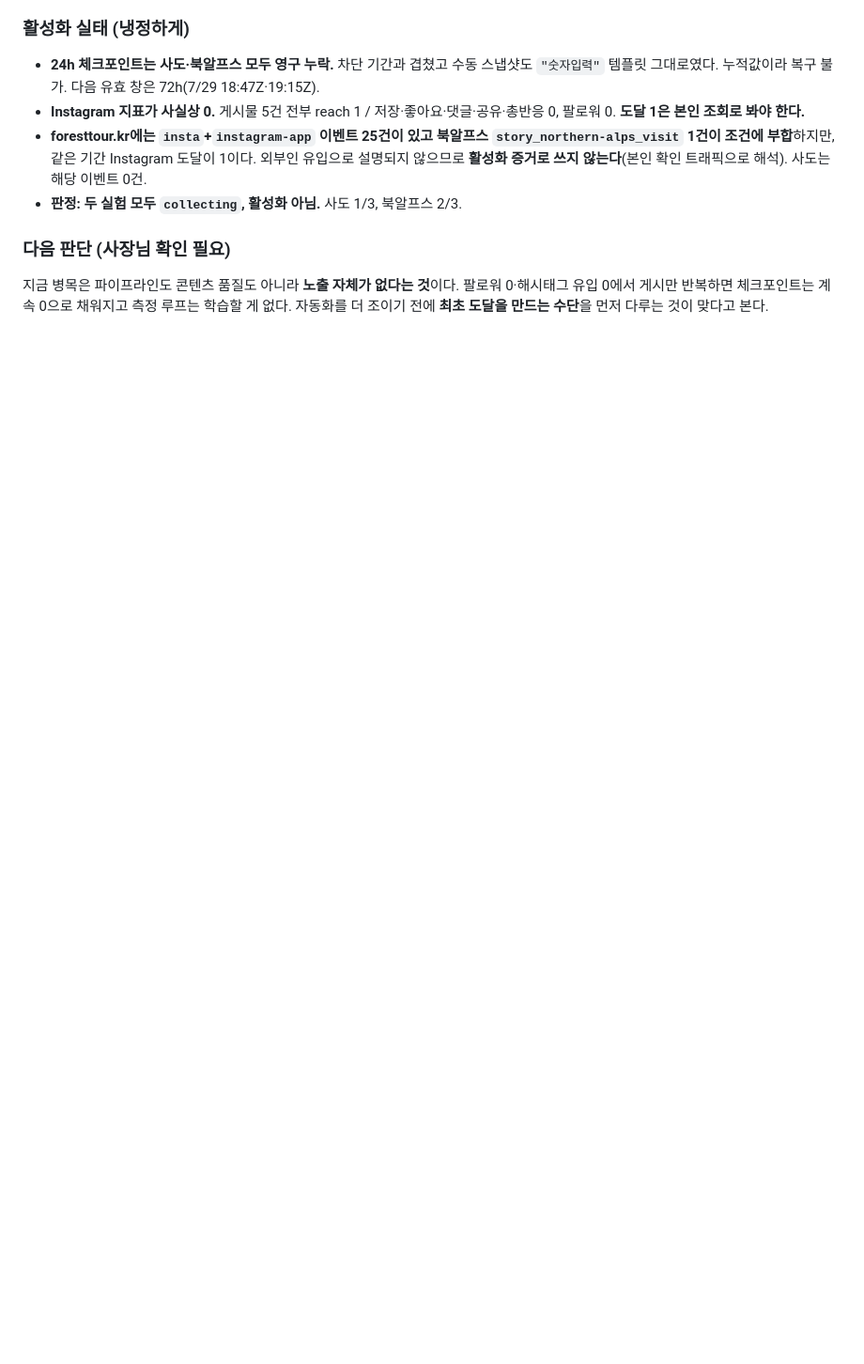
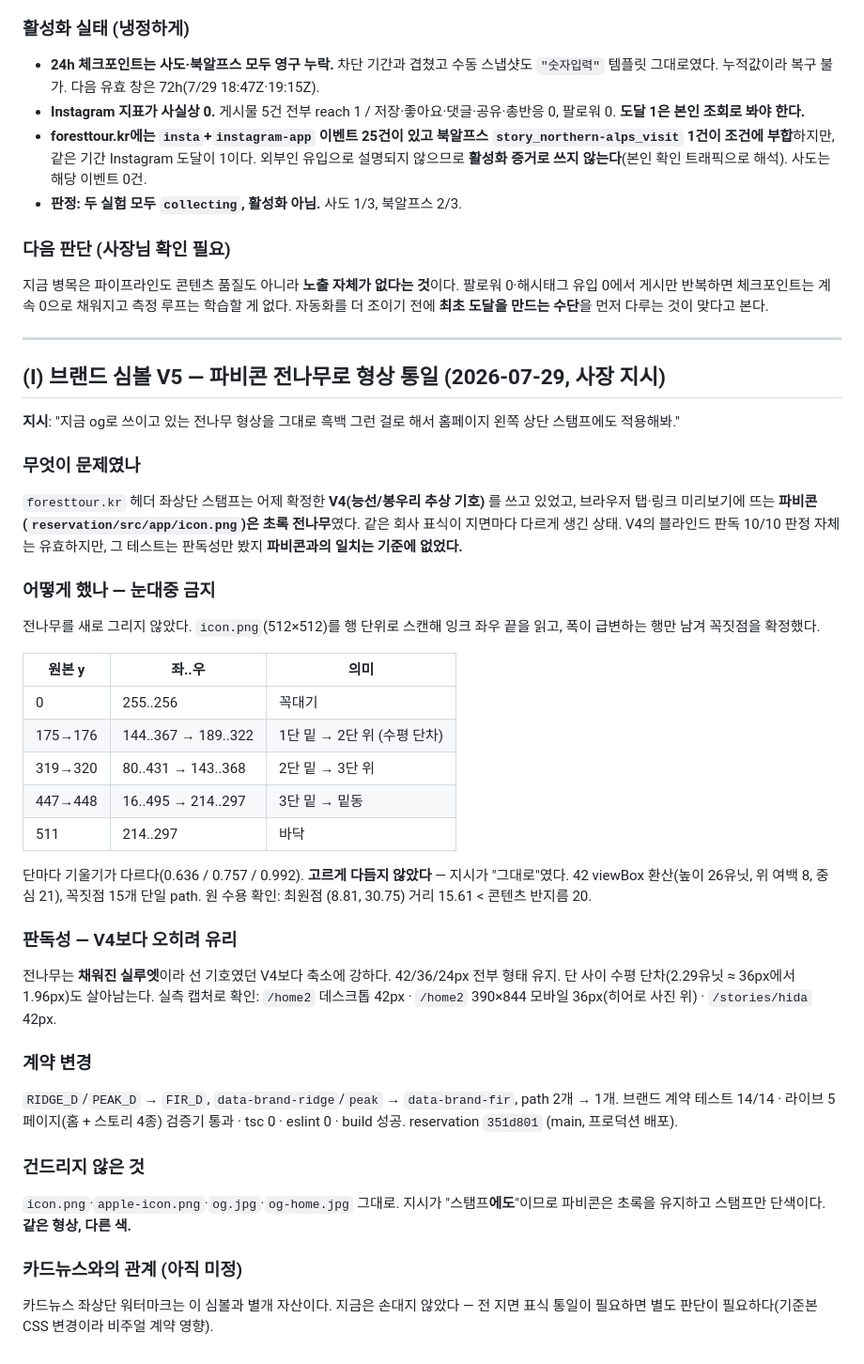
Before and after one commit to 6Soo/marketing, a Markdown page: LOG.md, the part around the change. Shown at 94% size. Rendered like a GitHub page; blank space fills up the shorter version.

Commit message:
docs: 브랜드 심볼 V5 — 파비콘 전나무 형상으로 스탬프 통일 (reservation 351d801)
사장 지시로 헤더 좌상단 스탬프를 V4 추상 기호에서 파비콘 전나무로 교체.
형상은 icon.png 512px를 행 단위 스캔해 꼭짓점을 읽어 옮겼고 기울기 불균일도
원본 그대로 뒀다. 42/36/24px 판독 유지, 계약 테스트 14/14, 라이브 5페이지 통과.
카드뉴스 워터마크는 별개 자산이라 미변경 — 통일 여부는 별도 판단 필요.

Co-Authored-By: Claude Opus 5 <noreply@anthropic.com>

```diff
--- a/LOG.md
+++ b/LOG.md
@@ -919,3 +919,50 @@ T4는 `task-list`에서 `completed`인데 러너는 완료 신호를 못 받고
 지금 병목은 파이프라인도 콘텐츠 품질도 아니라 **노출 자체가 없다는 것**이다. 팔로워 0·해시태그
 유입 0에서 게시만 반복하면 체크포인트는 계속 0으로 채워지고 측정 루프는 학습할 게 없다.
 자동화를 더 조이기 전에 **최초 도달을 만드는 수단**을 먼저 다루는 것이 맞다고 본다.
+
+---
+
+## (I) 브랜드 심볼 V5 — 파비콘 전나무로 형상 통일 (2026-07-29, 사장 지시)
+
+**지시**: "지금 og로 쓰이고 있는 전나무 형상을 그대로 흑백 그런 걸로 해서 홈페이지 왼쪽 상단
+스탬프에도 적용해봐."
+
+### 무엇이 문제였나
+`foresttour.kr` 헤더 좌상단 스탬프는 어제 확정한 **V4(능선/봉우리 추상 기호)** 를 쓰고 있었고,
+브라우저 탭·링크 미리보기에 뜨는 **파비콘(`reservation/src/app/icon.png`)은 초록 전나무**였다.
+같은 회사 표식이 지면마다 다르게 생긴 상태. V4의 블라인드 판독 10/10 판정 자체는 유효하지만,
+그 테스트는 판독성만 봤지 **파비콘과의 일치는 기준에 없었다.**
+
+### 어떻게 했나 — 눈대중 금지
+전나무를 새로 그리지 않았다. `icon.png`(512×512)를 행 단위로 스캔해 잉크 좌우 끝을 읽고,
+폭이 급변하는 행만 남겨 꼭짓점을 확정했다.
+
+| 원본 y | 좌..우 | 의미 |
+|---|---|---|
+| 0 | 255..256 | 꼭대기 |
+| 175→176 | 144..367 → 189..322 | 1단 밑 → 2단 위 (수평 단차) |
+| 319→320 | 80..431 → 143..368 | 2단 밑 → 3단 위 |
+| 447→448 | 16..495 → 214..297 | 3단 밑 → 밑동 |
+| 511 | 214..297 | 바닥 |
+
+단마다 기울기가 다르다(0.636 / 0.757 / 0.992). **고르게 다듬지 않았다** — 지시가 "그대로"였다.
+42 viewBox 환산(높이 26유닛, 위 여백 8, 중심 21), 꼭짓점 15개 단일 path.
+원 수용 확인: 최원점 (8.81, 30.75) 거리 15.61 < 콘텐츠 반지름 20.
+
+### 판독성 — V4보다 오히려 유리
+전나무는 **채워진 실루엣**이라 선 기호였던 V4보다 축소에 강하다. 42/36/24px 전부 형태 유지.
+단 사이 수평 단차(2.29유닛 ≈ 36px에서 1.96px)도 살아남는다. 실측 캡처로 확인:
+`/home2` 데스크톱 42px · `/home2` 390×844 모바일 36px(히어로 사진 위) · `/stories/hida` 42px.
+
+### 계약 변경
+`RIDGE_D`/`PEAK_D` → `FIR_D`, `data-brand-ridge`/`peak` → `data-brand-fir`, path 2개 → 1개.
+브랜드 계약 테스트 14/14 · 라이브 5페이지(홈 + 스토리 4종) 검증기 통과 · tsc 0 · eslint 0 · build 성공.
+reservation `351d801` (main, 프로덕션 배포).
+
+### 건드리지 않은 것
+`icon.png`·`apple-icon.png`·`og.jpg`·`og-home.jpg` 그대로. 지시가 "스탬프**에도**"이므로
+파비콘은 초록을 유지하고 스탬프만 단색이다. **같은 형상, 다른 색.**
+
+### 카드뉴스와의 관계 (아직 미정)
+카드뉴스 좌상단 워터마크는 이 심볼과 별개 자산이다. 지금은 손대지 않았다 —
+전 지면 표식 통일이 필요하면 별도 판단이 필요하다(기준본 CSS 변경이라 비주얼 계약 영향).
```
